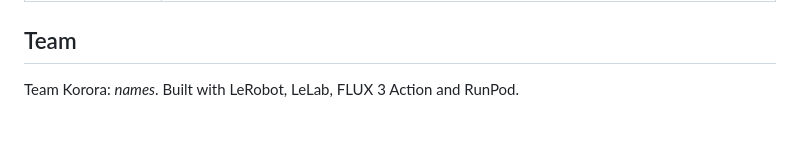
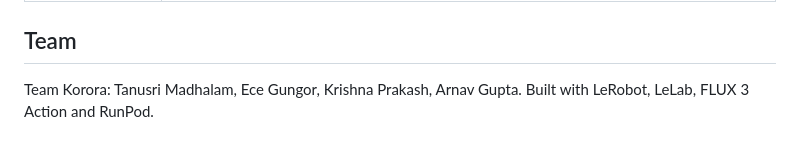
Before and after one commit to tanu817/korora, a Markdown page: README.md, the part around the change. Drawn GitHub-style.

Commit message:
Add team members to README
Co-Authored-By: Claude Opus 5.5 <noreply@anthropic.com>

```diff
--- a/README.md
+++ b/README.md
@@ -177,4 +177,5 @@ trained with the `lora.json` that ships with the checkpoint. Laptop setup and re
 
 ## Team
 
-Team Korora: _names_. Built with LeRobot, LeLab, FLUX 3 Action and RunPod.
+Team Korora: Tanusri Madhalam, Ece Gungor, Krishna Prakash, Arnav Gupta. Built with LeRobot, LeLab,
+FLUX 3 Action and RunPod.
```
